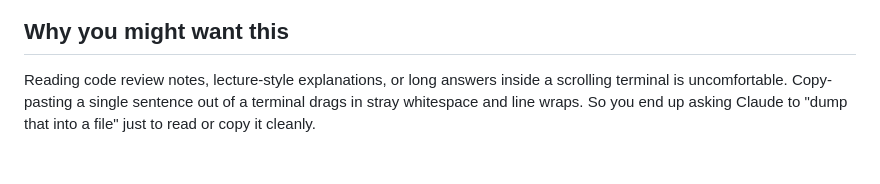
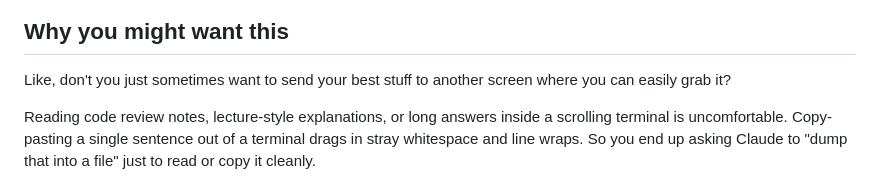
Before and after one commit to SHosio/beamer, a Markdown page: README.md, the part around the change. Drawn GitHub-style; blank space fills up the shorter version.

Commit message:
docs: add conversational hook to readme

```diff
--- a/README.md
+++ b/README.md
@@ -11,6 +11,8 @@ The name is a nod to *"Beam me up, Scotty"* from Star Trek. Claude beams text ac
 ![A message card on the beamer page](docs/screenshot.png)
 
 ## Why you might want this
+
+Like, don't you just sometimes want to send your best stuff to another screen where you can easily grab it?
 
 Reading code review notes, lecture-style explanations, or long answers inside a scrolling terminal is uncomfortable. Copy-pasting a single sentence out of a terminal drags in stray whitespace and line wraps. So you end up asking Claude to "dump that into a file" just to read or copy it cleanly.
 
```
